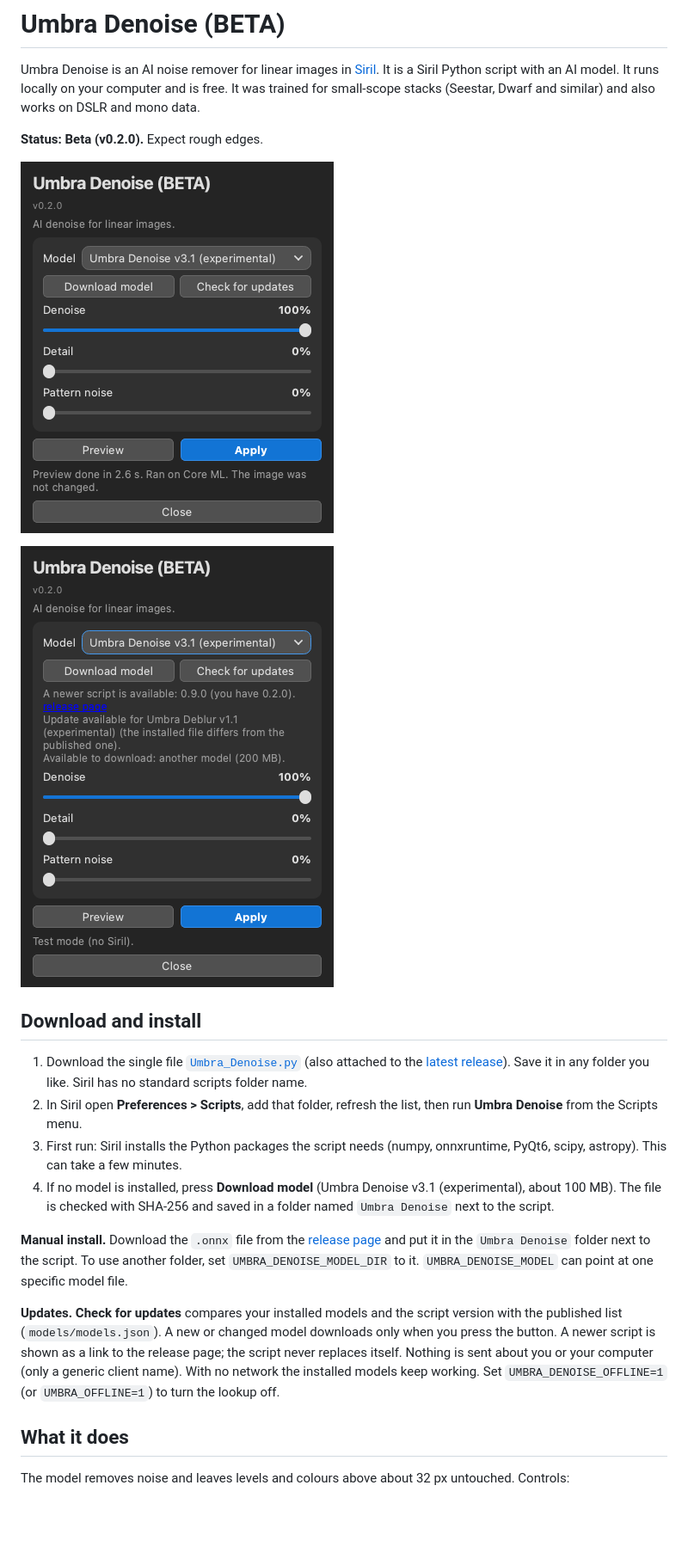
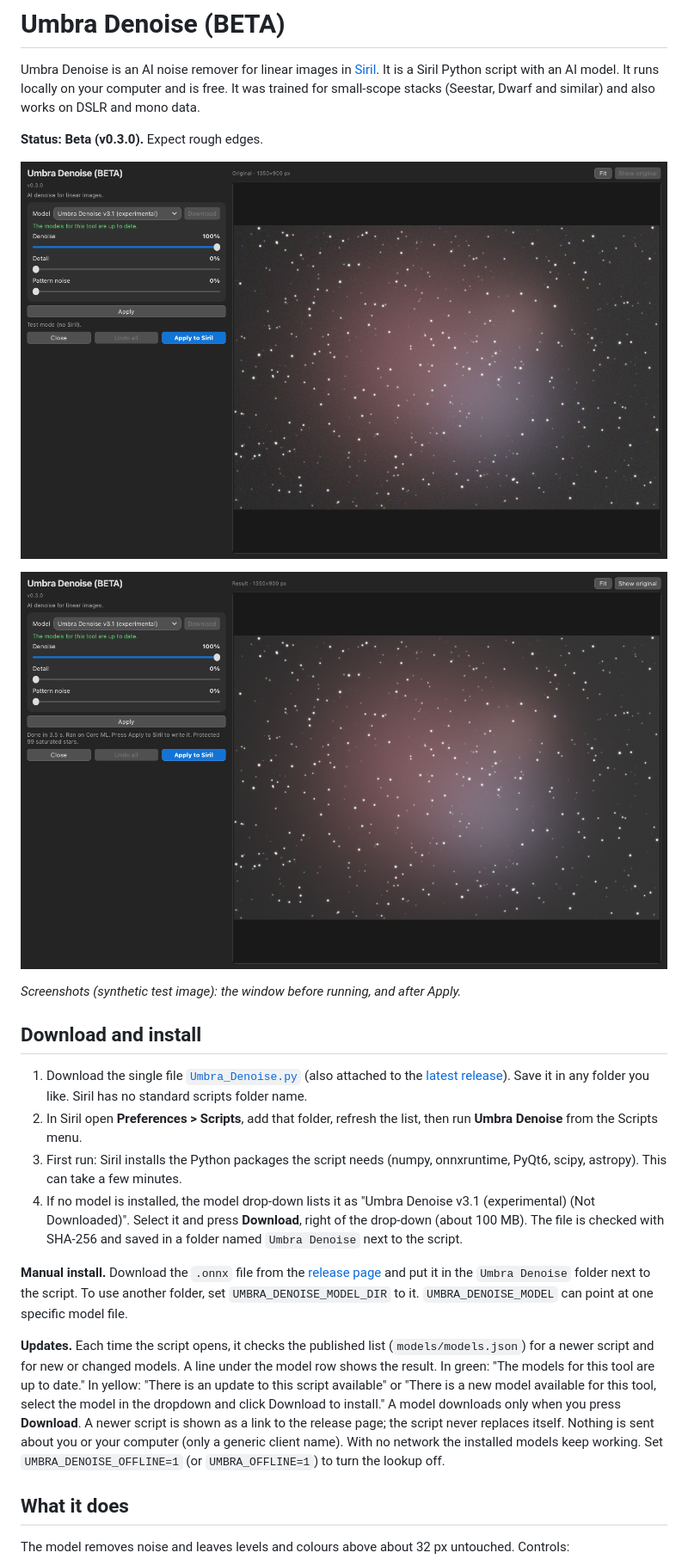
Before and after one commit to Kishanhpatel/umbra-denoise, a Markdown page: README.md, the part around one of its changes. Shown at 86% size. Rendered like a GitHub page; pictures changed too: docs/screenshots/Umbra_Denoise_panel.png, docs/screenshots/Umbra_Denoise_panel_updnote.png; blank space fills up the shorter version.

Commit message:
v0.3.0: new window with zoomable image, Apply / Apply to Siril / Undo all, Download next to the model list

```diff
--- a/README.md
+++ b/README.md
@@ -2,22 +2,24 @@
 
 Umbra Denoise is an AI noise remover for linear images in [Siril](https://siril.org). It is a Siril Python script with an AI model. It runs locally on your computer and is free. It was trained for small-scope stacks (Seestar, Dwarf and similar) and also works on DSLR and mono data.
 
-**Status: Beta (v0.2.0).** Expect rough edges.
+**Status: Beta (v0.3.0).** Expect rough edges.
 
-![Umbra Denoise panel](docs/screenshots/Umbra_Denoise_panel.png)
+![Umbra Denoise window before running, with the green update note](docs/screenshots/Umbra_Denoise_panel_updnote.png)
 
-![Umbra Denoise panel](docs/screenshots/Umbra_Denoise_panel_updnote.png)
+![Umbra Denoise window after Apply](docs/screenshots/Umbra_Denoise_panel.png)
+
+*Screenshots (synthetic test image): the window before running, and after Apply.*
 
 ## Download and install
 
 1. Download the single file [`Umbra_Denoise.py`](https://raw.githubusercontent.com/Kishanhpatel/umbra-denoise/main/Umbra_Denoise.py) (also attached to the [latest release](https://github.com/Kishanhpatel/umbra-denoise/releases/latest)). Save it in any folder you like. Siril has no standard scripts folder name.
 2. In Siril open **Preferences > Scripts**, add that folder, refresh the list, then run **Umbra Denoise** from the Scripts menu.
 3. First run: Siril installs the Python packages the script needs (numpy, onnxruntime, PyQt6, scipy, astropy). This can take a few minutes.
-4. If no model is installed, press **Download model** (Umbra Denoise v3.1 (experimental), about 100 MB). The file is checked with SHA-256 and saved in a folder named `Umbra Denoise` next to the script.
+4. If no model is installed, the model drop-down lists it as "Umbra Denoise v3.1 (experimental) (Not Downloaded)". Select it and press **Download**, right of the drop-down (about 100 MB). The file is checked with SHA-256 and saved in a folder named `Umbra Denoise` next to the script.
 
 **Manual install.** Download the `.onnx` file from the [release page](https://github.com/Kishanhpatel/umbra-denoise/releases/latest) and put it in the `Umbra Denoise` folder next to the script. To use another folder, set `UMBRA_DENOISE_MODEL_DIR` to it. `UMBRA_DENOISE_MODEL` can point at one specific model file.
 
-**Updates.** **Check for updates** compares your installed models and the script version with the published list (`models/models.json`). A new or changed model downloads only when you press the button. A newer script is shown as a link to the release page; the script never replaces itself. Nothing is sent about you or your computer (only a generic client name). With no network the installed models keep working. Set `UMBRA_DENOISE_OFFLINE=1` (or `UMBRA_OFFLINE=1`) to turn the lookup off.
+**Updates.** Each time the script opens, it checks the published list (`models/models.json`) for a newer script and for new or changed models. A line under the model row shows the result. In green: "The models for this tool are up to date." In yellow: "There is an update to this script available" or "There is a new model available for this tool, select the model in the dropdown and click Download to install." A model downloads only when you press **Download**. A newer script is shown as a link to the release page; the script never replaces itself. Nothing is sent about you or your computer (only a generic client name). With no network the installed models keep working. Set `UMBRA_DENOISE_OFFLINE=1` (or `UMBRA_OFFLINE=1`) to turn the lookup off.
 
 ## What it does
 
```
Also changed, not shown: other parts of README.md (+3 -3 lines), 2 other files.
